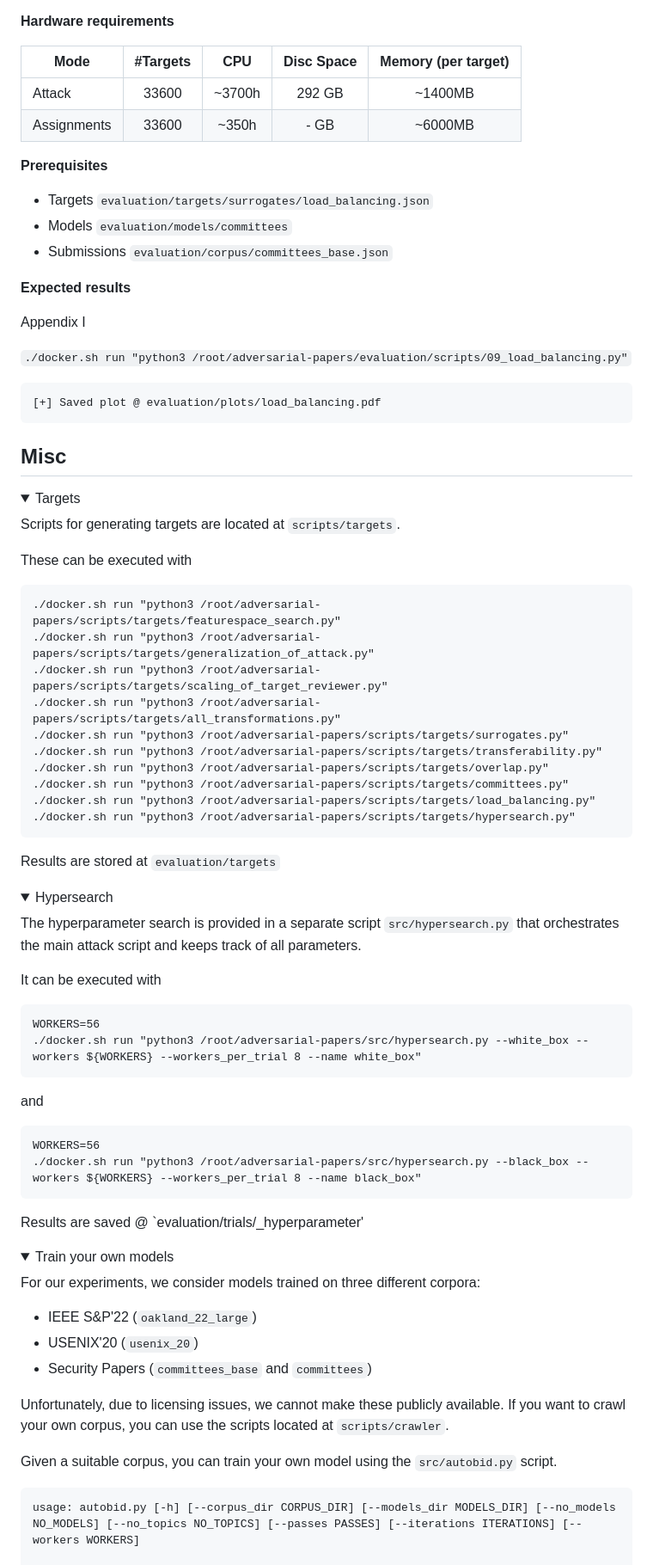
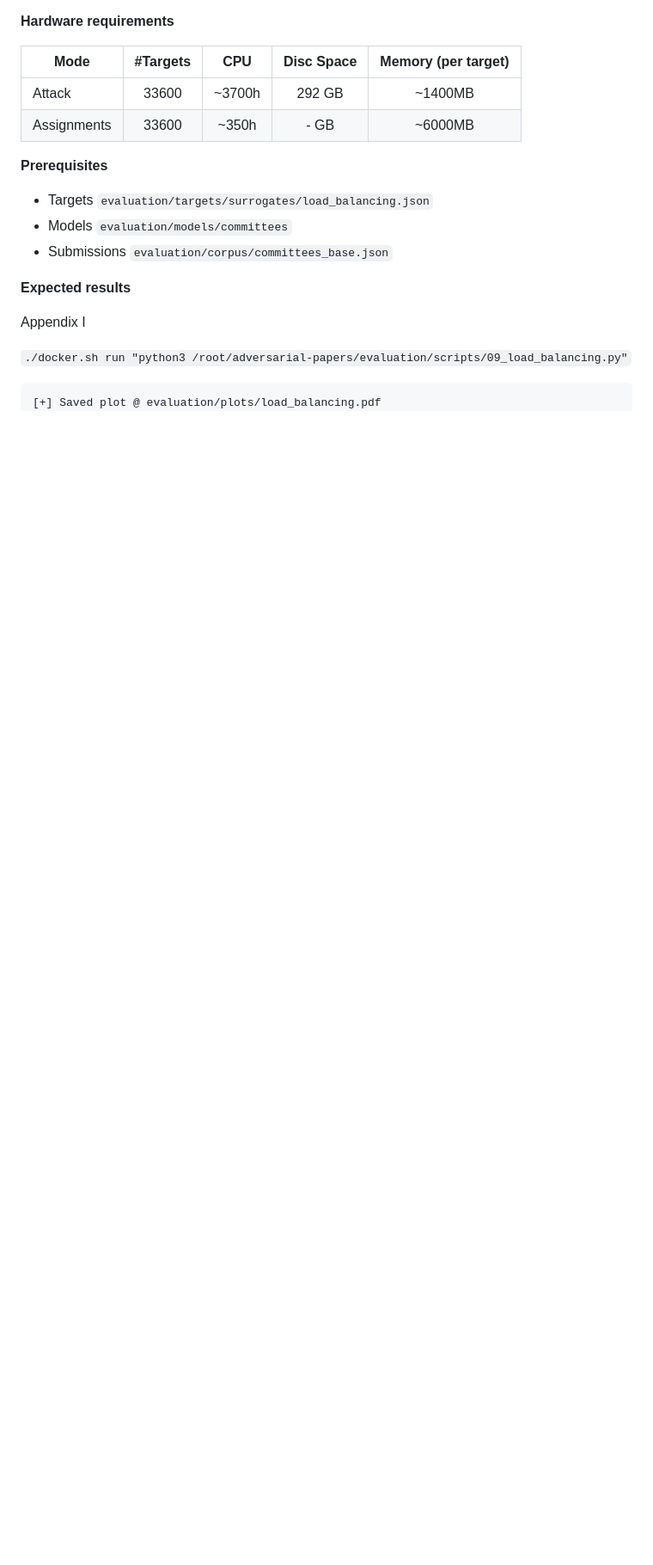
Before and after one commit to RUB-SysSec/adversarial-papers, a Markdown page: README.md, the part around the change printed below. Shown: that part at 86% size. GitHub-like rendering; folded sections open; blank space fills up the shorter version.

````diff
--- a/README.md
+++ b/README.md
@@ -861,65 +1052,3 @@ Appendix I
 [+] Saved plot @ evaluation/plots/load_balancing.pdf
 ```
 </details>
-
-
-## Misc
-<details>
-<summary>Targets</summary>
-
-Scripts for generating targets are located at `scripts/targets`.
-
-These can be executed with
-
-```
-./docker.sh run "python3 /root/adversarial-papers/scripts/targets/featurespace_search.py"
-./docker.sh run "python3 /root/adversarial-papers/scripts/targets/generalization_of_attack.py"
-./docker.sh run "python3 /root/adversarial-papers/scripts/targets/scaling_of_target_reviewer.py"
-./docker.sh run "python3 /root/adversarial-papers/scripts/targets/all_transformations.py"
-./docker.sh run "python3 /root/adversarial-papers/scripts/targets/surrogates.py"
-./docker.sh run "python3 /root/adversarial-papers/scripts/targets/transferability.py"
-./docker.sh run "python3 /root/adversarial-papers/scripts/targets/overlap.py"
-./docker.sh run "python3 /root/adversarial-papers/scripts/targets/committees.py"
-./docker.sh run "python3 /root/adversarial-papers/scripts/targets/load_balancing.py"
-./docker.sh run "python3 /root/adversarial-papers/scripts/targets/hypersearch.py"
-```
-
-Results are stored at `evaluation/targets`
-</details>
-
-<details>
-<summary>Hypersearch</summary>
-
-The hyperparameter search is provided in a separate script `src/hypersearch.py` that orchestrates the main attack script and keeps track of all parameters.
-
-It can be executed with
-
-```
-WORKERS=56
-./docker.sh run "python3 /root/adversarial-papers/src/hypersearch.py --white_box --workers ${WORKERS} --workers_per_trial 8 --name white_box"
-```
-
-and
-
-```
-WORKERS=56
-./docker.sh run "python3 /root/adversarial-papers/src/hypersearch.py --black_box --workers ${WORKERS} --workers_per_trial 8 --name black_box"
-```
-
-Results are saved @ `evaluation/trials/_hyperparameter'
-</details>
-<details>
-<summary>Train your own models</summary>
-
-For our experiments, we consider models trained on three different corpora:
-- IEEE S&P'22 (`oakland_22_large`)
-- USENIX'20 (`usenix_20`)
-- Security Papers (`committees_base` and `committees`)
-
-Unfortunately, due to licensing issues, we cannot make these publicly available. If you want to crawl your own corpus, you can use the scripts located at `scripts/crawler`.
-
-Given a suitable corpus, you can train your own model using the `src/autobid.py` script.
-
-```
-usage: autobid.py [-h] [--corpus_dir CORPUS_DIR] [--models_dir MODELS_DIR] [--no_models NO_MODELS] [--no_topics NO_TOPICS] [--passes PASSES] [--iterations ITERATIONS] [--workers WORKERS]
-
````
Also changed, not shown: other parts of README.md (+192 -28 lines).
